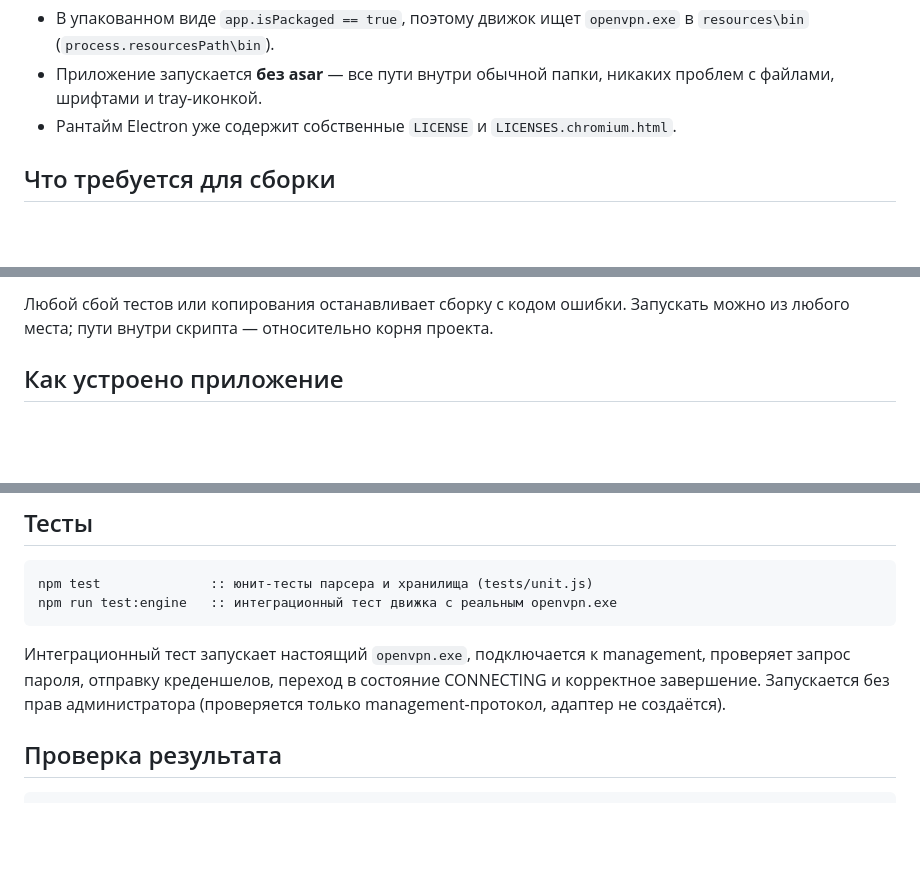
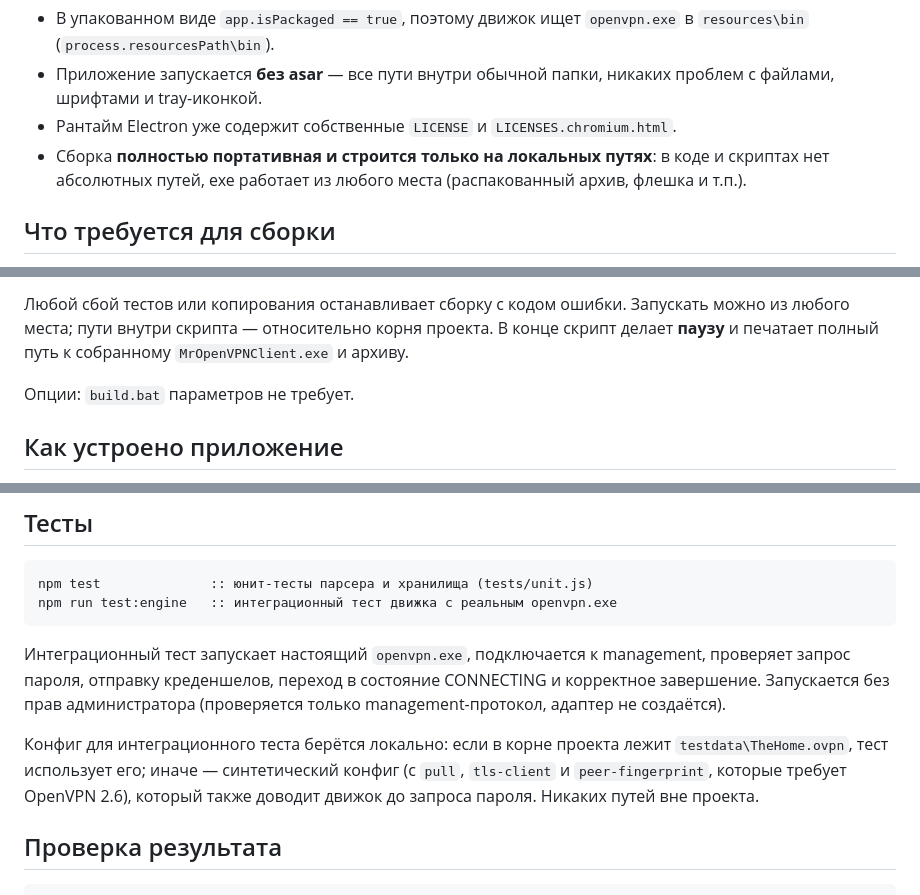
Before and after one commit to byMr712/MrOpenVPNClientWindows, a Markdown page: README.md, 3 parts joined by grey strips. Rendered like a GitHub page; blank space fills up the shorter version.

Commit message:
update readmes after build and test changes
- note fully local/portable build paths
- document build.bat pause and output paths
- document local testdata for the engine test

````diff
--- a/README.md
+++ b/README.md
@@ -87,6 +87,9 @@ MrOpenVPNClient\
 - Приложение запускается **без asar** — все пути внутри обычной папки, никаких
   проблем с файлами, шрифтами и tray-иконкой.
 - Рантайм Electron уже содержит собственные `LICENSE` и `LICENSES.chromium.html`.
+- Сборка **полностью портативная и строится только на локальных путях**: в коде
+  и скриптах нет абсолютных путей, exe работает из любого места (распакованный
+  архив, флешка и т.п.).
 
 ## Что требуется для сборки
 
@@ -133,6 +136,10 @@ build.bat
 
 Любой сбой тестов или копирования останавливает сборку с кодом ошибки.
 Запускать можно из любого места; пути внутри скрипта — относительно корня проекта.
+В конце скрипт делает **паузу** и печатает полный путь к собранному
+`MrOpenVPNClient.exe` и архиву.
+
+Опции: `build.bat` параметров не требует.
 
 ## Как устроено приложение
 
@@ -168,6 +175,11 @@ npm run test:engine   :: интеграционный тест движка с
 CONNECTING и корректное завершение. Запускается без прав администратора
 (проверяется только management-протокол, адаптер не создаётся).
 
+Конфиг для интеграционного теста берётся локально: если в корне проекта лежит
+`testdata\TheHome.ovpn`, тест использует его; иначе — синтетический конфиг
+(с `pull`, `tls-client` и `peer-fingerprint`, которые требует OpenVPN 2.6),
+который также доводит движок до запроса пароля. Никаких путей вне проекта.
+
 ## Проверка результата
 
 ```powershell
````
Also changed, not shown: README.en.md (+13 -0 lines).
